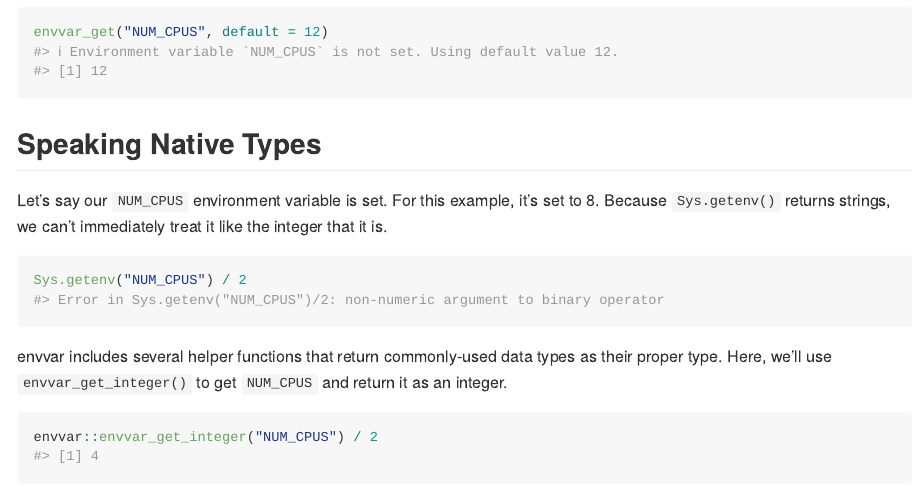
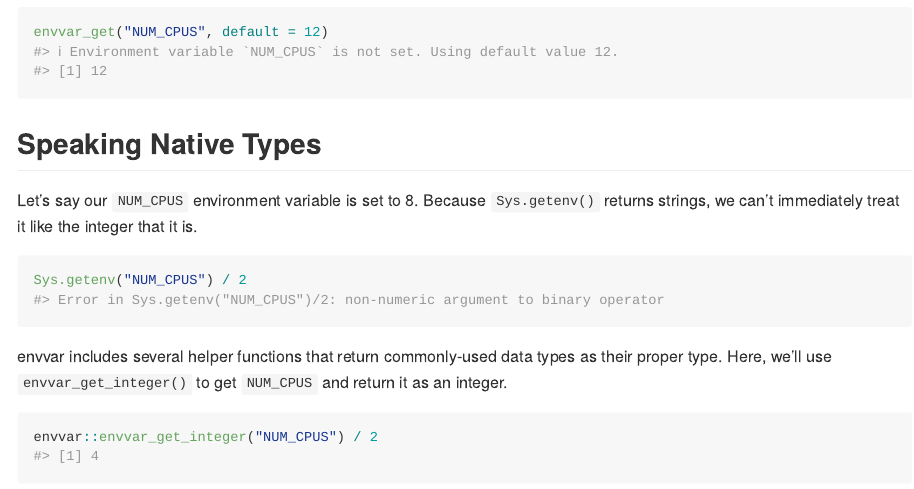
Before and after one commit to briandconnelly/envvar, an R Markdown document (README.Rmd): the page in a window 1100 px wide, from 840 px down. The pictures show the output file README.md that the author committed with the source, drawn offline in the style of GitHub; badge pictures from the web are left out.

Commit message:
Update README

````diff
--- a/README.Rmd
+++ b/README.Rmd
@@ -66,8 +66,7 @@ envvar_get("NUM_CPUS", default = 12)
 Sys.setenv("NUM_CPUS" = 8)
 ```
 
-Let's say our `NUM_CPUS` environment variable is set.
-For this example, it's set to 8.
+Let's say our `NUM_CPUS` environment variable is set to 8.
 Because `Sys.getenv()` returns strings, we can't immediately treat it like the integer that it is.
 
 ```{r base nocoerce,error=TRUE}
````
Also changed, not shown: README.md.
